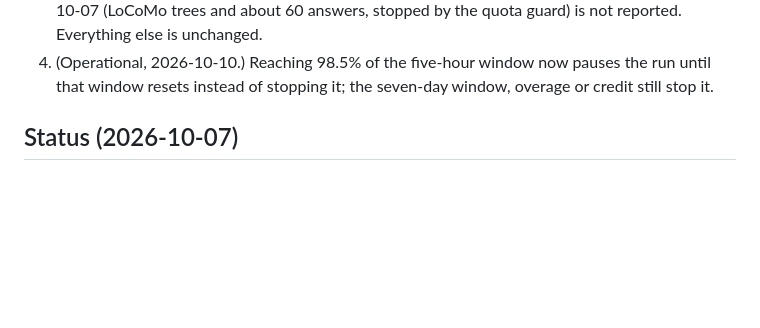
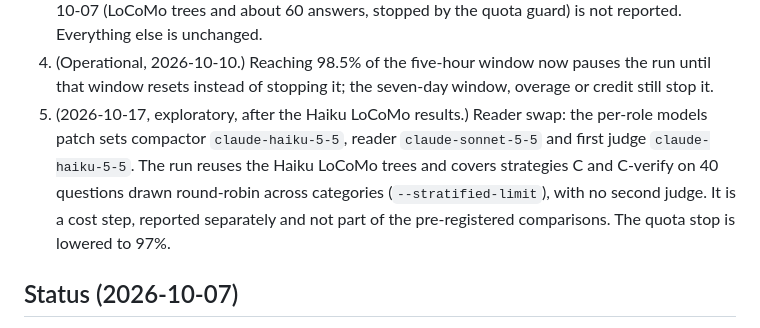
Before and after one commit to thomasfevre/agent-memory-bench, a Markdown page: docs/optchat-v2-protocol.md, the part around the change. Drawn GitHub-style; blank space fills up the shorter version.

```diff
--- a/docs/optchat-v2-protocol.md
+++ b/docs/optchat-v2-protocol.md
@@ -176,6 +176,13 @@ Any rejected hypothesis is reported as such.
 4. (Operational, 2026-10-10.) Reaching 98.5% of the five-hour window now
    pauses the run until that window resets instead of stopping it; the
    seven-day window, overage or credit still stop it.
+5. (2026-10-17, exploratory, after the Haiku LoCoMo results.) Reader swap:
+   the per-role models patch sets compactor `claude-haiku-5-5`, reader
+   `claude-sonnet-5-5` and first judge `claude-haiku-5-5`. The run reuses
+   the Haiku LoCoMo trees and covers strategies C and C-verify on 40
+   questions drawn round-robin across categories (`--stratified-limit`),
+   with no second judge. It is a cost step, reported separately and not
+   part of the pre-registered comparisons. The quota stop is lowered to 97%.
 
 ## Status (2026-10-07)
 
```
Also changed, not shown: docs/optchat-v2-results.md (+28 -0 lines).
